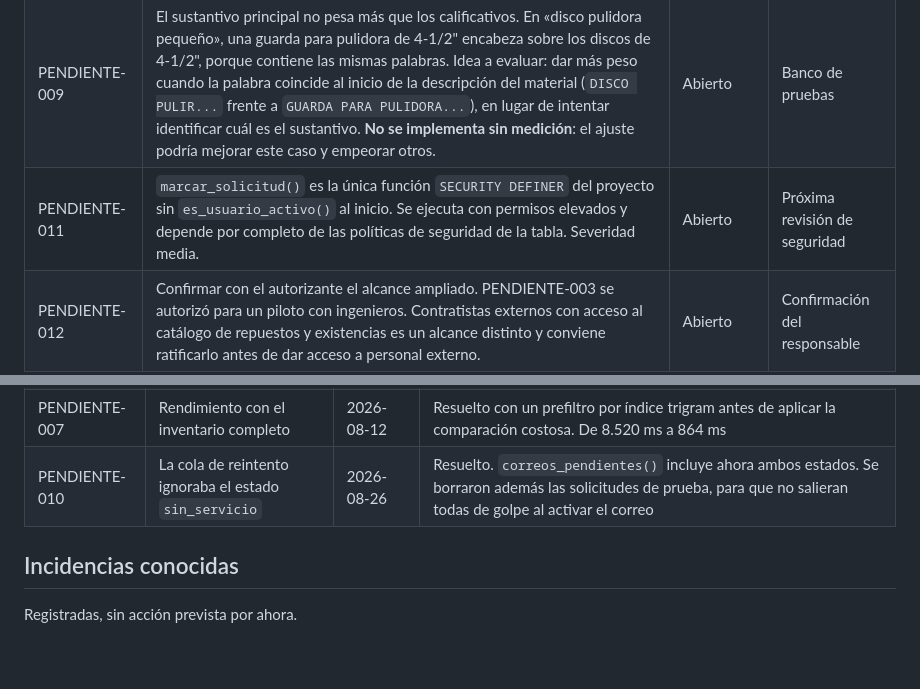
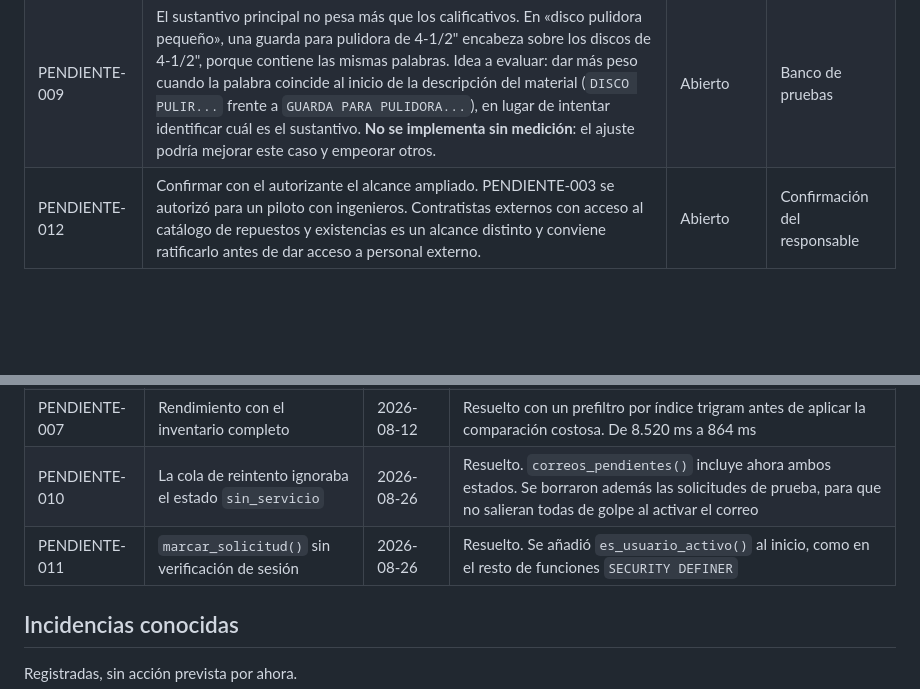
Before and after one commit to VallejoOsorio2026/papelsa-asistente-materiales, a Markdown page: docs/pendientes.md, 2 parts joined by grey strips. GitHub-like rendering; blank space fills up the shorter version.

Commit message:
docs: cerrar PENDIENTE-011

```diff
--- a/docs/pendientes.md
+++ b/docs/pendientes.md
@@ -8,7 +8,6 @@ Ninguno se cierra sin confirmación explícita del responsable del proyecto.
 | PENDIENTE-006 | Variantes fonéticas de palabras extranjeras. Las consultas `craf` y `carft` devuelven ruido en las primeras posiciones (curva, cuchilla, carriage). El material correcto aparece, pero no encabeza. Causa probable: el algoritmo fonético colapsa consonantes distintas. La consulta `kra` sí funciona correctamente. | Abierto | Fase 14, capa de sinónimos |
 | PENDIENTE-008 | Validación del pegado en SAP real. El bloque de ocho columnas separadas por tabulador (sin la columna TE, corregido el 2026-08-24) se verificó en Excel y las columnas caen correctamente. Falta comprobarlo en la pantalla de SAP. | Abierto | Cuando haya acceso a SAP |
 | PENDIENTE-009 | El sustantivo principal no pesa más que los calificativos. En «disco pulidora pequeño», una guarda para pulidora de 4-1/2" encabeza sobre los discos de 4-1/2", porque contiene las mismas palabras. Idea a evaluar: dar más peso cuando la palabra coincide al inicio de la descripción del material (`DISCO PULIR...` frente a `GUARDA PARA PULIDORA...`), en lugar de intentar identificar cuál es el sustantivo. **No se implementa sin medición**: el ajuste podría mejorar este caso y empeorar otros. | Abierto | Banco de pruebas |
-| PENDIENTE-011 | `marcar_solicitud()` es la única función `SECURITY DEFINER` del proyecto sin `es_usuario_activo()` al inicio. Se ejecuta con permisos elevados y depende por completo de las políticas de seguridad de la tabla. Severidad media. | Abierto | Próxima revisión de seguridad |
 | PENDIENTE-012 | Confirmar con el autorizante el alcance ampliado. PENDIENTE-003 se autorizó para un piloto con ingenieros. Contratistas externos con acceso al catálogo de repuestos y existencias es un alcance distinto y conviene ratificarlo antes de dar acceso a personal externo. | Abierto | Confirmación del responsable |
 | PENDIENTE-013 | Verificar la equivalencia «aisi = varilla roscada» antes de integrarla al diccionario. AISI es un instituto de normas de acero (AISI 304, AISI 1045), no un tipo de pieza. Integrarla sin comprobar contaminaría la búsqueda de aceros. | Abierto | Confirmación del responsable |
 | PENDIENTE-014 | Las cuentas `Mecánicos Molino` y `FAISMON` siguen en el área `pruebas`: sus solicitudes solo llegan a la cuenta de ensayo. Pasarlas a `mantenimiento` las pone en producción y los avisos empezarán a llegar a Sierra, Zapata y Gómez. Antes conviene resolver PENDIENTE-012 y avisar a los tres ingenieros, o el primer correo de un dominio desconocido acabará en spam por decisión suya. | Abierto | Decisión del responsable |
@@ -24,6 +23,7 @@ Ninguno se cierra sin confirmación explícita del responsable del proyecto.
 | PENDIENTE-005 | Códigos de almacén no documentados | 2026-08-12 | **No eran excepciones.** `P122`, `P123`, `P212`, `P213` son almacenes normales de cada centro. Apenas aparecían en la muestra de 500 filas |
 | PENDIENTE-007 | Rendimiento con el inventario completo | 2026-08-12 | Resuelto con un prefiltro por índice trigram antes de aplicar la comparación costosa. De 8.520 ms a 864 ms |
 | PENDIENTE-010 | La cola de reintento ignoraba el estado `sin_servicio` | 2026-08-26 | Resuelto. `correos_pendientes()` incluye ahora ambos estados. Se borraron además las solicitudes de prueba, para que no salieran todas de golpe al activar el correo |
+| PENDIENTE-011 | `marcar_solicitud()` sin verificación de sesión | 2026-08-26 | Resuelto. Se añadió `es_usuario_activo()` al inicio, como en el resto de funciones `SECURITY DEFINER` |
 
 ## Incidencias conocidas
 
```
